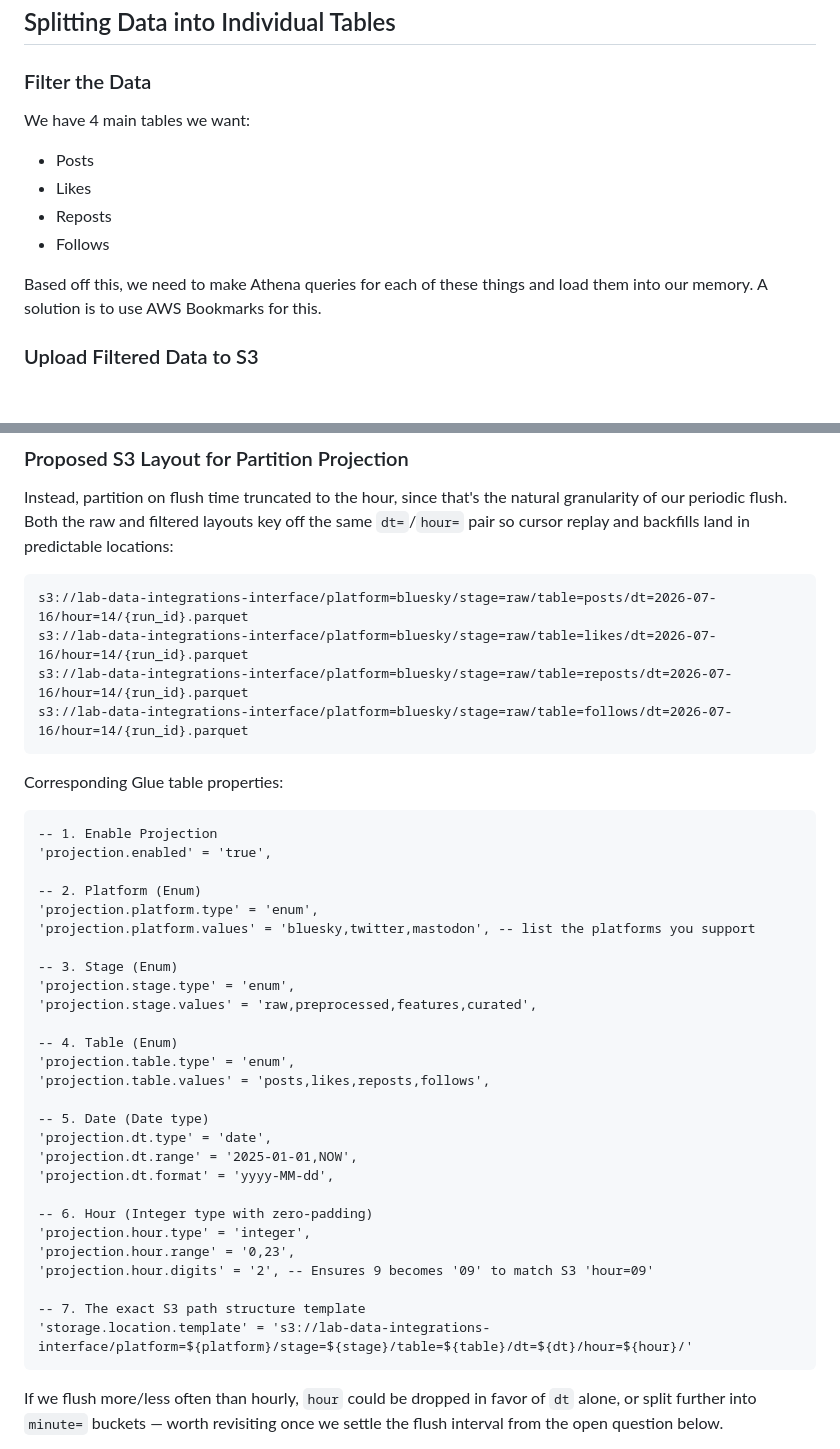
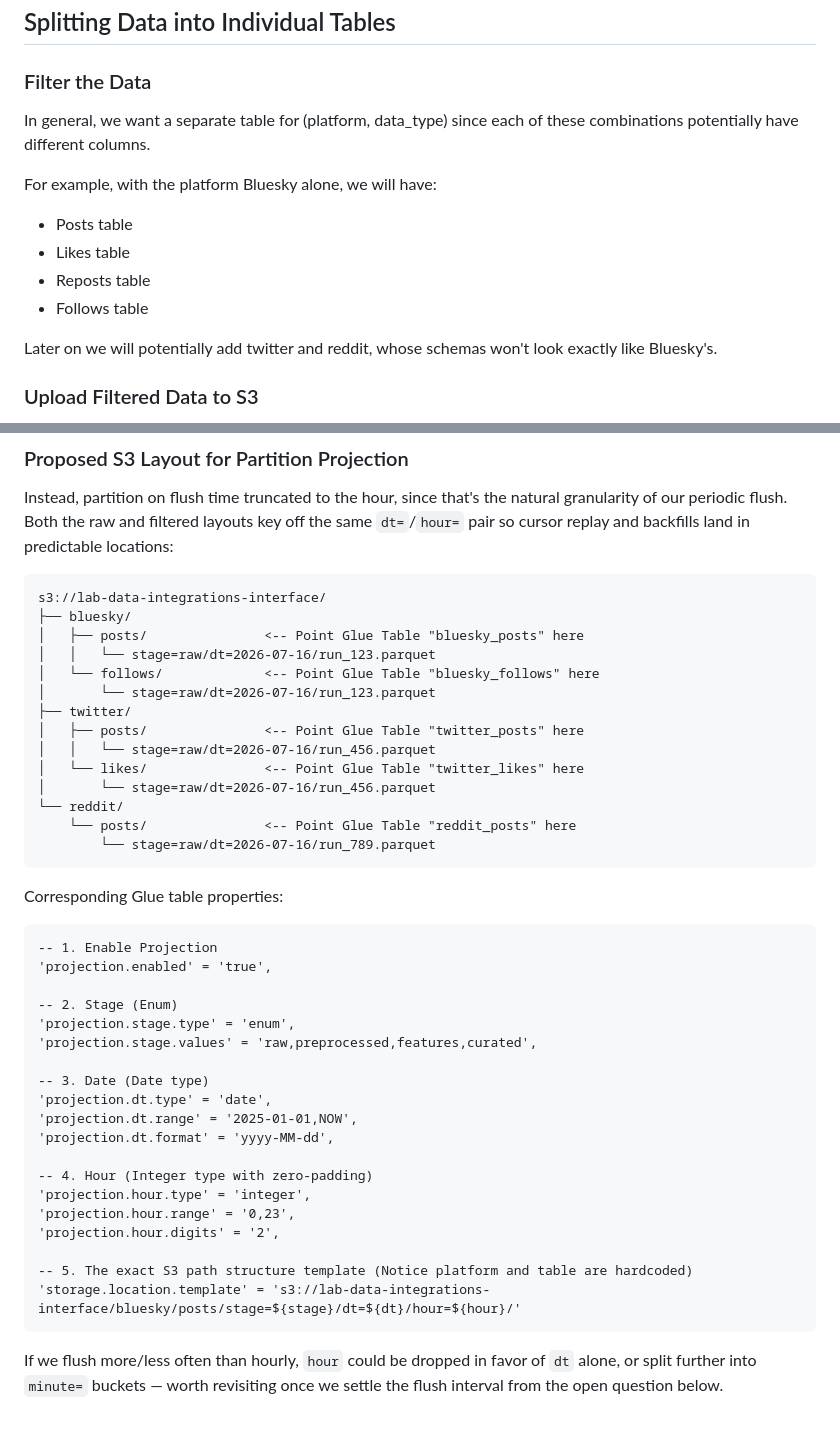
Before and after one commit to METResearchGroup/lab_data_integrations_interface, a Markdown page: docs/design_docs/2026-07-13_bluesky_backfill_app.md, 2 parts joined by grey strips. Rendered like a GitHub page; blank space fills up the shorter version.

Commit message:
new glue table/partitioning layout

````diff
--- a/docs/design_docs/2026-07-13_bluesky_backfill_app.md
+++ b/docs/design_docs/2026-07-13_bluesky_backfill_app.md
@@ -80,14 +80,15 @@ Provenance: We can consider adding in json files with run_id + created_at timest
 ## Splitting Data into Individual Tables
 
 ### Filter the Data
-We have 4 main tables we want:
-- Posts
-- Likes
-- Reposts
-- Follows
+In general, we want a separate table for (platform, data_type) since each of these combinations potentially have different columns.
 
-Based off this, we need to make Athena queries for each of these things and load them into our memory.
-A solution is to use AWS Bookmarks for this.
+For example, with the platform Bluesky alone, we will have:
+- Posts table
+- Likes table
+- Reposts table
+- Follows table
+
+Later on we will potentially add twitter and reddit, whose schemas won't look exactly like Bluesky's.
 
 ### Upload Filtered Data to S3
 We should have separate tables for each of these filters, and upload to S3 after we have received the data into memory.
@@ -120,10 +120,20 @@ We can always need partitions if needed over time.
 Instead, partition on flush time truncated to the hour, since that's the natural granularity of our periodic flush. Both the raw and filtered layouts key off the same `dt=`/`hour=` pair so cursor replay and backfills land in predictable locations:
 
 ```
-s3://lab-data-integrations-interface/platform=bluesky/stage=raw/table=posts/dt=2026-07-16/hour=14/{run_id}.parquet
-s3://lab-data-integrations-interface/platform=bluesky/stage=raw/table=likes/dt=2026-07-16/hour=14/{run_id}.parquet
-s3://lab-data-integrations-interface/platform=bluesky/stage=raw/table=reposts/dt=2026-07-16/hour=14/{run_id}.parquet
-s3://lab-data-integrations-interface/platform=bluesky/stage=raw/table=follows/dt=2026-07-16/hour=14/{run_id}.parquet
+s3://lab-data-integrations-interface/
+├── bluesky/
+│   ├── posts/               <-- Point Glue Table "bluesky_posts" here
+│   │   └── stage=raw/dt=2026-07-16/run_123.parquet
+│   └── follows/             <-- Point Glue Table "bluesky_follows" here
+│       └── stage=raw/dt=2026-07-16/run_123.parquet
+├── twitter/
+│   ├── posts/               <-- Point Glue Table "twitter_posts" here
+│   │   └── stage=raw/dt=2026-07-16/run_456.parquet
+│   └── likes/               <-- Point Glue Table "twitter_likes" here
+│       └── stage=raw/dt=2026-07-16/run_456.parquet
+└── reddit/
+    └── posts/               <-- Point Glue Table "reddit_posts" here
+        └── stage=raw/dt=2026-07-16/run_789.parquet
 ```
 
 Corresponding Glue table properties:
@@ -131,30 +141,22 @@ Corresponding Glue table properties:
 -- 1. Enable Projection
 'projection.enabled' = 'true',
 
--- 2. Platform (Enum)
-'projection.platform.type' = 'enum',
-'projection.platform.values' = 'bluesky,twitter,mastodon', -- list the platforms you support
-
--- 3. Stage (Enum)
+-- 2. Stage (Enum)
 'projection.stage.type' = 'enum',
 'projection.stage.values' = 'raw,preprocessed,features,curated',
 
--- 4. Table (Enum)
-'projection.table.type' = 'enum',
-'projection.table.values' = 'posts,likes,reposts,follows',
-
--- 5. Date (Date type)
+-- 3. Date (Date type)
 'projection.dt.type' = 'date',
 'projection.dt.range' = '2025-01-01,NOW',
 'projection.dt.format' = 'yyyy-MM-dd',
 
--- 6. Hour (Integer type with zero-padding)
+-- 4. Hour (Integer type with zero-padding)
 'projection.hour.type' = 'integer',
 'projection.hour.range' = '0,23',
-'projection.hour.digits' = '2', -- Ensures 9 becomes '09' to match S3 'hour=09'
+'projection.hour.digits' = '2',
 
--- 7. The exact S3 path structure template
-'storage.location.template' = 's3://lab-data-integrations-interface/platform=${platform}/stage=${stage}/table=${table}/dt=${dt}/hour=${hour}/'
+-- 5. The exact S3 path structure template (Notice platform and table are hardcoded)
+'storage.location.template' = 's3://lab-data-integrations-interface/bluesky/posts/stage=${stage}/dt=${dt}/hour=${hour}/'
 ```
 
 If we flush more/less often than hourly, `hour` could be dropped in favor of `dt` alone, or split further into `minute=` buckets — worth revisiting once we settle the flush interval from the open question below.
````
Also changed, not shown: other parts of docs/design_docs/2026-07-13_bluesky_backfill_app.md (+0 -1 lines).
